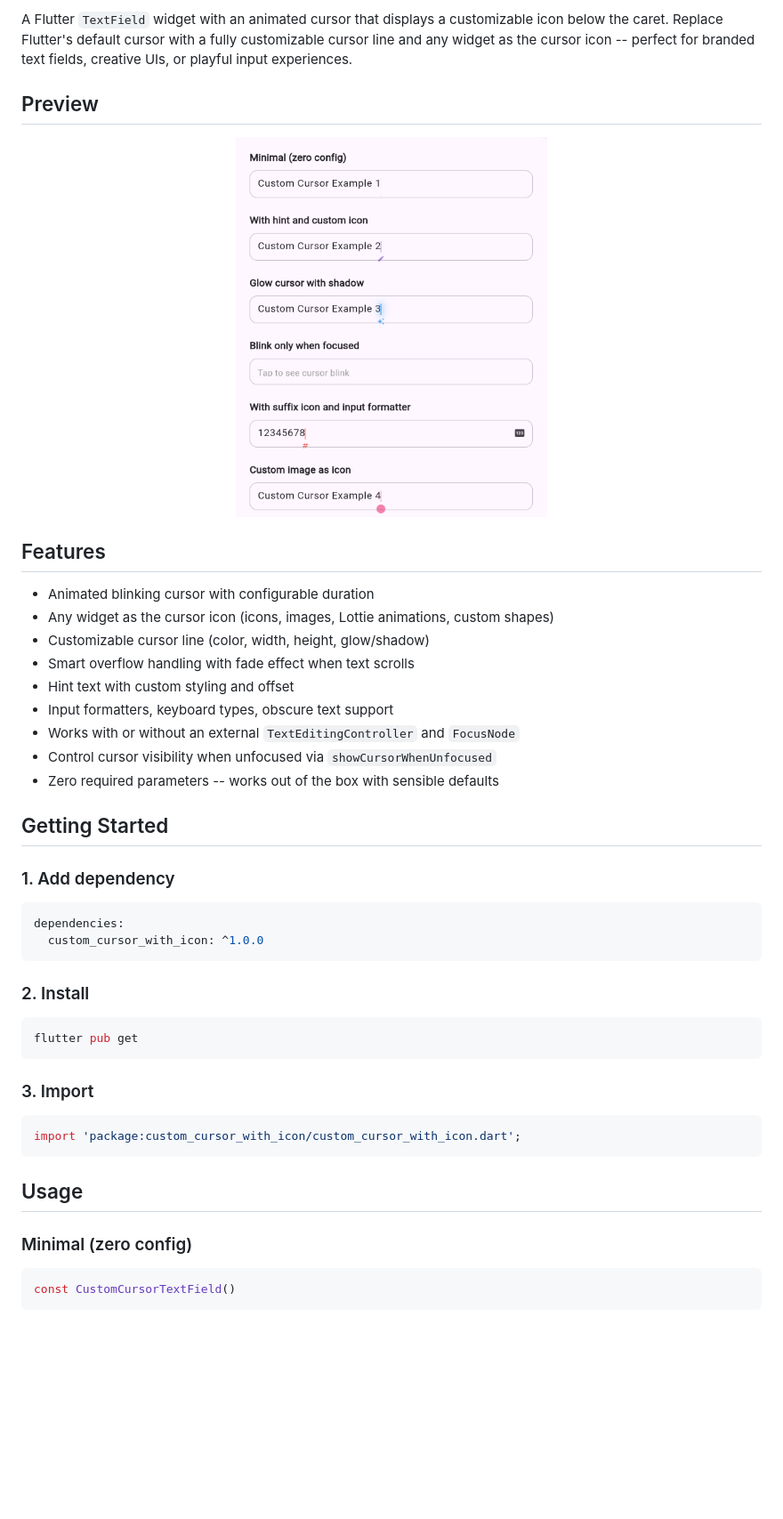
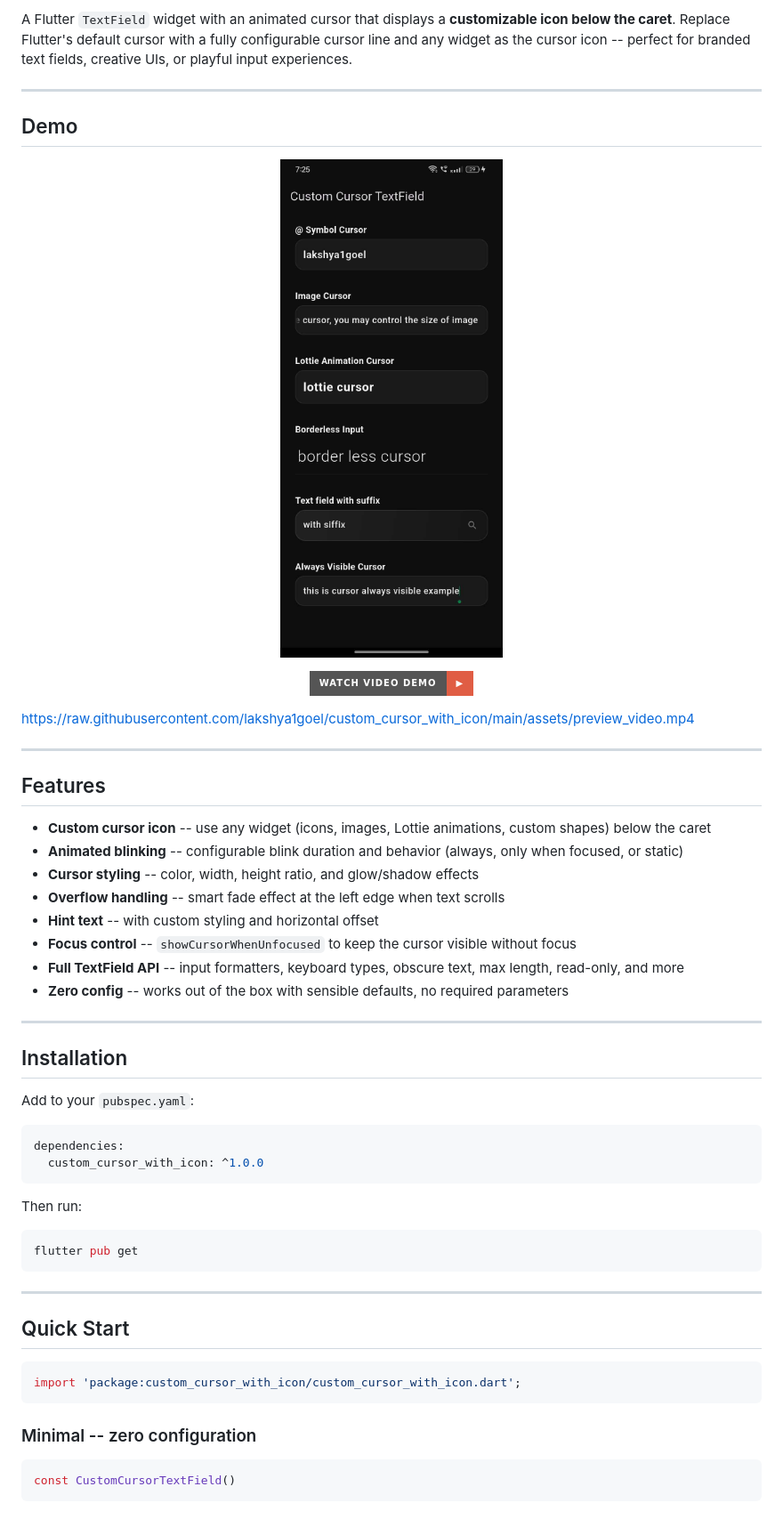
Before and after one commit to lakshya1goel/custom_cursor_with_icon, a Markdown page: README.md, the part around the change printed below. Shown: that part at 89% size. Drawn GitHub-style; pictures changed too: assets/preview.png (deleted), assets/preview_image.jpg (added); badges without logos; blank space fills up the shorter version.

Commit message:
v1.0.0: production release with updated README and assets

````diff
--- a/README.md
+++ b/README.md
@@ -7,48 +8,61 @@
 
-A Flutter `TextField` widget with an animated cursor that displays a customizable icon below the caret. Replace Flutter's default cursor with a fully customizable cursor line and any widget as the cursor icon -- perfect for branded text fields, creative UIs, or playful input experiences.
+A Flutter `TextField` widget with an animated cursor that displays a **customizable icon below the caret**. Replace Flutter's default cursor with a fully configurable cursor line and any widget as the cursor icon -- perfect for branded text fields, creative UIs, or playful input experiences.
 
-## Preview
+---
+
+## Demo
 
 <p align="center">
-  <img src="https://raw.githubusercontent.com/lakshya1goel/custom_cursor_with_icon/main/assets/preview.png" alt="Custom Cursor TextField Preview" width="350"/>
+  <img src="https://raw.githubusercontent.com/lakshya1goel/custom_cursor_with_icon/main/assets/preview_image.jpg" alt="Custom Cursor TextField Preview" width="350"/>
 </p>
+
+<p align="center">
+  <a href="https://raw.githubusercontent.com/lakshya1goel/custom_cursor_with_icon/main/assets/preview_video.mp4">
+    <img src="https://img.shields.io/badge/Watch%20Video%20Demo-▶-red?style=for-the-badge" alt="Watch Video Demo"/>
+  </a>
+</p>
+
+https://raw.githubusercontent.com/lakshya1goel/custom_cursor_with_icon/main/assets/preview_video.mp4
+
+---
 
 ## Features
 
-- Animated blinking cursor with configurable duration
-- Any widget as the cursor icon (icons, images, Lottie animations, custom shapes)
-- Customizable cursor line (color, width, height, glow/shadow)
-- Smart overflow handling with fade effect when text scrolls
-- Hint text with custom styling and offset
-- Input formatters, keyboard types, obscure text support
-- Works with or without an external `TextEditingController` and `FocusNode`
-- Control cursor visibility when unfocused via `showCursorWhenUnfocused`
-- Zero required parameters -- works out of the box with sensible defaults
+- **Custom cursor icon** -- use any widget (icons, images, Lottie animations, custom shapes) below the caret
+- **Animated blinking** -- configurable blink duration and behavior (always, only when focused, or static)
+- **Cursor styling** -- color, width, height ratio, and glow/shadow effects
+- **Overflow handling** -- smart fade effect at the left edge when text scrolls
+- **Hint text** -- with custom styling and horizontal offset
+- **Focus control** -- `showCursorWhenUnfocused` to keep the cursor visible without focus
+- **Full TextField API** -- input formatters, keyboard types, obscure text, max length, read-only, and more
+- **Zero config** -- works out of the box with sensible defaults, no required parameters
 
-## Getting Started
+---
 
-### 1. Add dependency
+## Installation
+
+Add to your `pubspec.yaml`:
 
 ```yaml
 dependencies:
   custom_cursor_with_icon: ^1.0.0
 ```
 
-### 2. Install
+Then run:
 
 ```bash
 flutter pub get
 ```
 
-### 3. Import
+---
+
+## Quick Start
 
 ```dart
 import 'package:custom_cursor_with_icon/custom_cursor_with_icon.dart';
 ```
 
-## Usage
-
-### Minimal (zero config)
+### Minimal -- zero configuration
 
 ```dart
 const CustomCursorTextField()
````
Also changed, not shown: other parts of README.md (+87 -45 lines), 3 other files.
